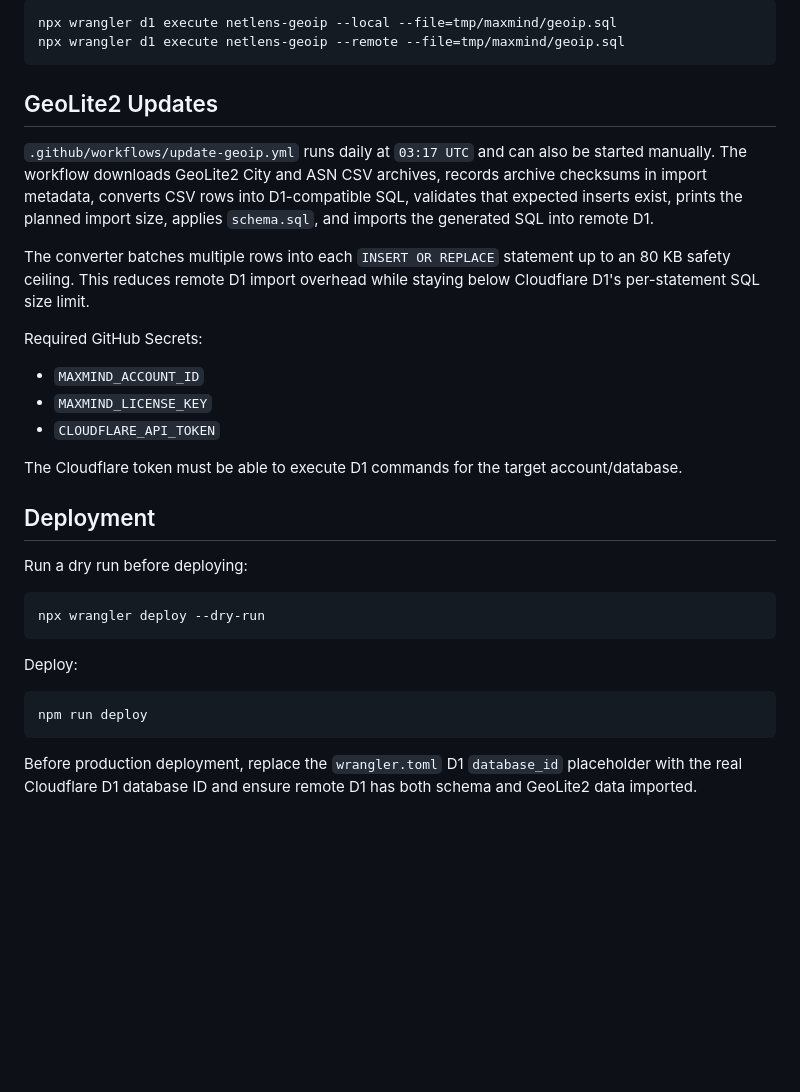
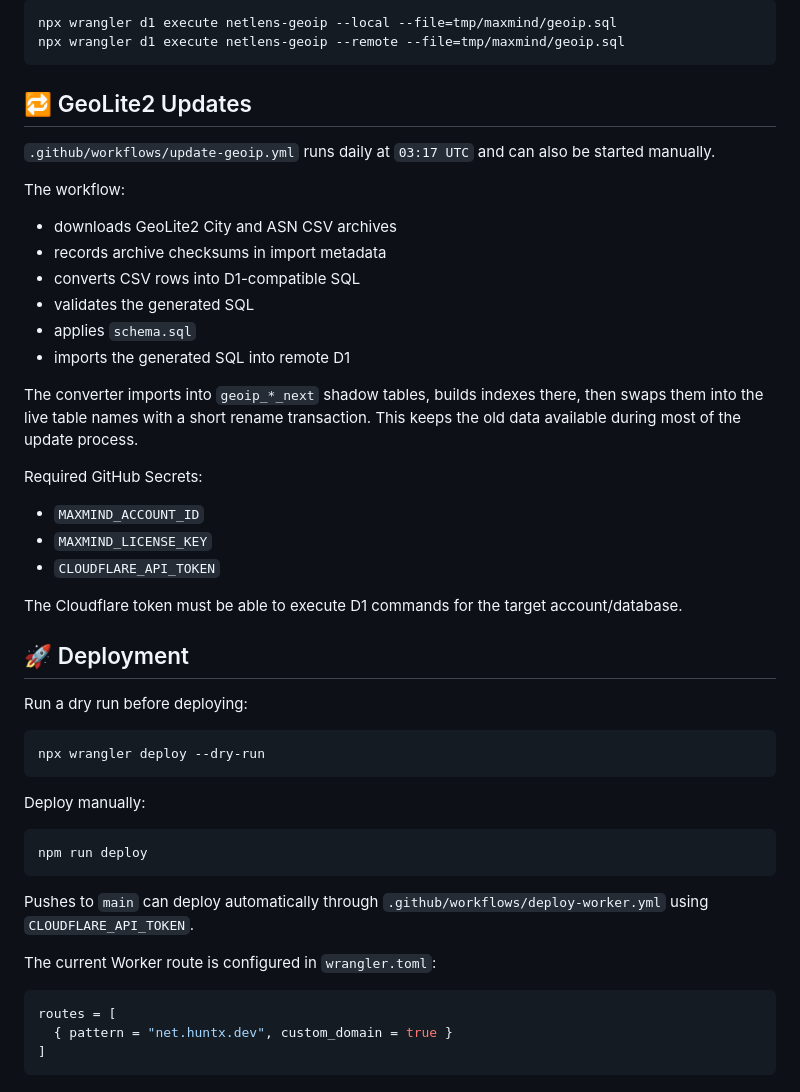
Before and after one commit to HuntX-dev/NetLens, a Markdown page: README.md, the part around one of its changes. GitHub-like rendering; blank space fills up the shorter version.

````diff
--- a/README.md
+++ b/README.md
@@ -127,11 +142,20 @@ npx wrangler d1 execute netlens-geoip --local --file=tmp/maxmind/geoip.sql
 npx wrangler d1 execute netlens-geoip --remote --file=tmp/maxmind/geoip.sql
 ```
 
-## GeoLite2 Updates
+## 🔁 GeoLite2 Updates
 
-`.github/workflows/update-geoip.yml` runs daily at `03:17 UTC` and can also be started manually. The workflow downloads GeoLite2 City and ASN CSV archives, records archive checksums in import metadata, converts CSV rows into D1-compatible SQL, validates that expected inserts exist, prints the planned import size, applies `schema.sql`, and imports the generated SQL into remote D1.
+`.github/workflows/update-geoip.yml` runs daily at `03:17 UTC` and can also be started manually.
 
-The converter batches multiple rows into each `INSERT OR REPLACE` statement up to an 80 KB safety ceiling. This reduces remote D1 import overhead while staying below Cloudflare D1's per-statement SQL size limit.
+The workflow:
+
+- downloads GeoLite2 City and ASN CSV archives
+- records archive checksums in import metadata
+- converts CSV rows into D1-compatible SQL
+- validates the generated SQL
+- applies `schema.sql`
+- imports the generated SQL into remote D1
+
+The converter imports into `geoip_*_next` shadow tables, builds indexes there, then swaps them into the live table names with a short rename transaction. This keeps the old data available during most of the update process.
 
 Required GitHub Secrets:
 
@@ -141,7 +165,7 @@ Required GitHub Secrets:
 
 The Cloudflare token must be able to execute D1 commands for the target account/database.
 
-## Deployment
+## 🚀 Deployment
 
 Run a dry run before deploying:
 
@@ -149,10 +173,18 @@ Run a dry run before deploying:
 npx wrangler deploy --dry-run
 ```
 
-Deploy:
+Deploy manually:
 
 ```sh
 npm run deploy
 ```
 
-Before production deployment, replace the `wrangler.toml` D1 `database_id` placeholder with the real Cloudflare D1 database ID and ensure remote D1 has both schema and GeoLite2 data imported.
+Pushes to `main` can deploy automatically through `.github/workflows/deploy-worker.yml` using `CLOUDFLARE_API_TOKEN`.
+
+The current Worker route is configured in `wrangler.toml`:
+
+```toml
+routes = [
+  { pattern = "net.huntx.dev", custom_domain = true }
+]
+```
````
Also changed, not shown: other parts of README.md (+69 -54 lines), README.zh-CN.md (added, +190 -0 lines).
